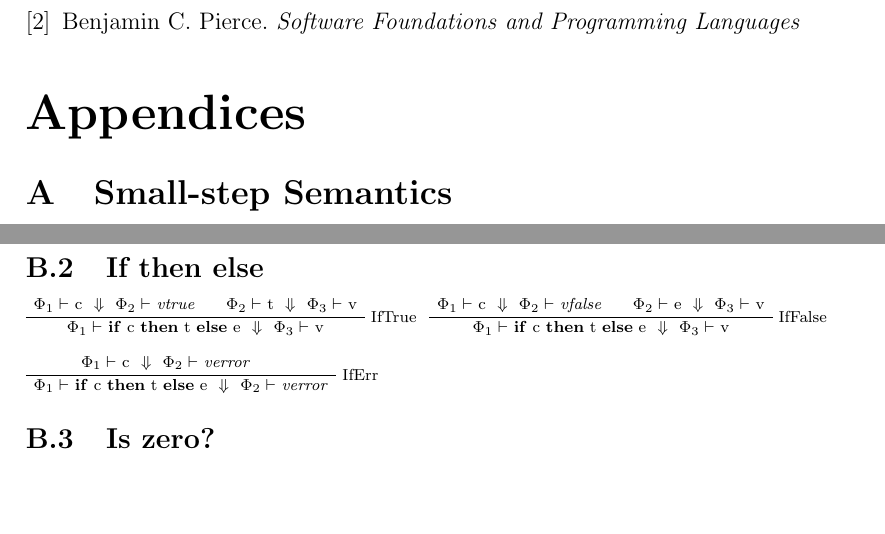
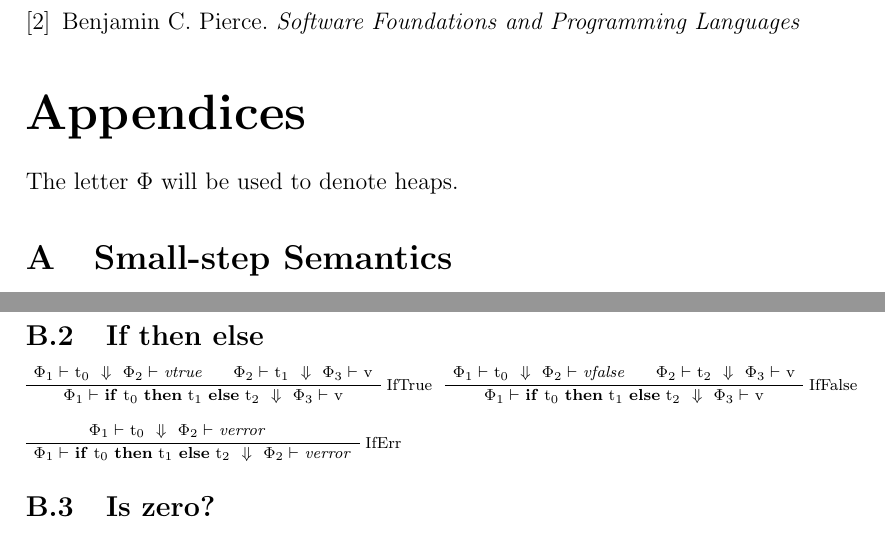
Before and after one commit to phile314/tpt-project, a LaTeX document (doc/report.tex): two parts of pages 8 and 10 of 11, joined at a grey line, cut so that both start at the same text, the shorter picture padded with empty space. Compiled offline with pdfLaTeX.

Commit message:
clarifications

```diff
--- a/doc/report.tex
+++ b/doc/report.tex
@@ -322,7 +322,7 @@ A general workaround is to embed the sequence rule inside this kind of rules, ho
 
 
 \begin{appendices}
-
+The letter $\Phi$ will be used to denote heaps.
 \section{Small-step Semantics}
 
 \subsection{If then else}
@@ -522,23 +522,23 @@ A general workaround is to embed the sequence rule inside this kind of rules, ho
 
 \nsproof
 \RightLabel{IfTrue}
-\AxiomC{$\Phi_1 \vdash$ c ~$\stepsto$~ $\Phi_2 \vdash$ \emph{vtrue}}
-\AxiomC{$\Phi_2 \vdash$ t ~$\stepsto$~ $\Phi_3 \vdash$ v}
-\BinaryInfC{$\Phi_1 \vdash$ \textbf{if} c \textbf{then} t \textbf{else} e ~$\stepsto$~ $\Phi_3 \vdash$ v}
+\AxiomC{$\Phi_1 \vdash$ t$_0$ ~$\stepsto$~ $\Phi_2 \vdash$ \emph{vtrue}}
+\AxiomC{$\Phi_2 \vdash$ t$_1$ ~$\stepsto$~ $\Phi_3 \vdash$ v}
+\BinaryInfC{$\Phi_1 \vdash$ \textbf{if} t$_0$ \textbf{then} t$_1$ \textbf{else} t$_2$ ~$\stepsto$~ $\Phi_3 \vdash$ v}
 \neproof
 \hfill
 \nsproof
 \RightLabel{IfFalse}
-\AxiomC{$\Phi_1 \vdash$ c ~$\stepsto$~ $\Phi_2 \vdash$ \emph{vfalse}}
-\AxiomC{$\Phi_2 \vdash$ e ~$\stepsto$~ $\Phi_3 \vdash$ v}
-\BinaryInfC{$\Phi_1 \vdash$ \textbf{if} c \textbf{then} t \textbf{else} e ~$\stepsto$~ $\Phi_3 \vdash$ v}
+\AxiomC{$\Phi_1 \vdash$ t$_0$ ~$\stepsto$~ $\Phi_2 \vdash$ \emph{vfalse}}
+\AxiomC{$\Phi_2 \vdash$ t$_2$ ~$\stepsto$~ $\Phi_3 \vdash$ v}
+\BinaryInfC{$\Phi_1 \vdash$ \textbf{if} t$_0$ \textbf{then} t$_1$ \textbf{else} t$_2$ ~$\stepsto$~ $\Phi_3 \vdash$ v}
 \neproof
 \\\\
 \nsproof
 \RightLabel{IfErr}
-\AxiomC{$\Phi_1 \vdash$ c ~$\stepsto$~ $\Phi_2 \vdash$ \emph{verror}}
+\AxiomC{$\Phi_1 \vdash$ t$_0$ ~$\stepsto$~ $\Phi_2 \vdash$ \emph{verror}}
 \AxiomC{}
-\BinaryInfC{$\Phi_1 \vdash$ \textbf{if} c \textbf{then} t \textbf{else} e ~$\stepsto$~ $\Phi_2 \vdash$ \emph{verror}}
+\BinaryInfC{$\Phi_1 \vdash$ \textbf{if} t$_0$ \textbf{then} t$_1$ \textbf{else} t$_2$ ~$\stepsto$~ $\Phi_2 \vdash$ \emph{verror}}
 \neproof
 
 
```
